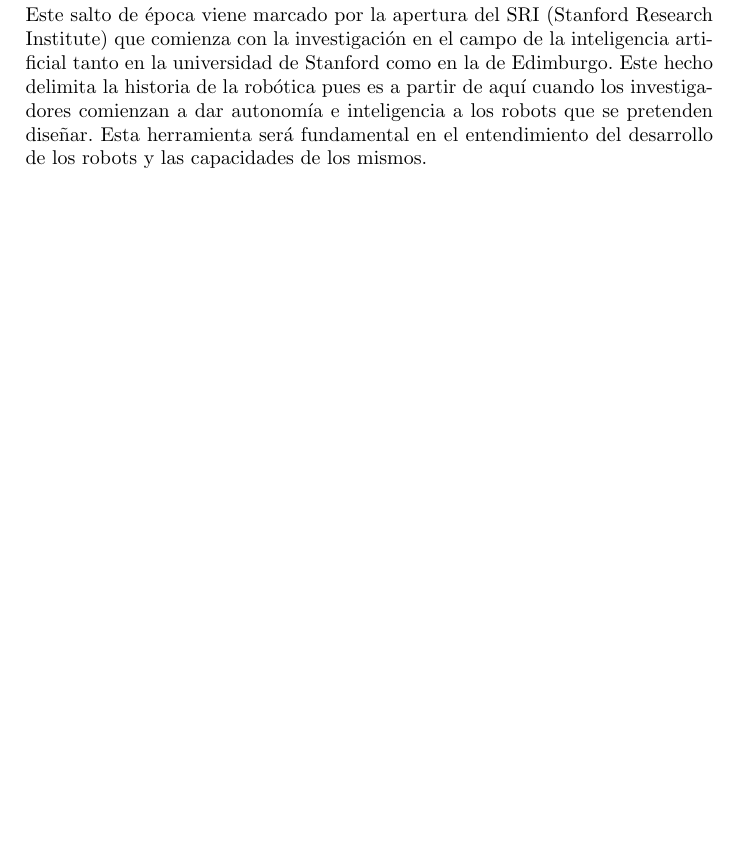
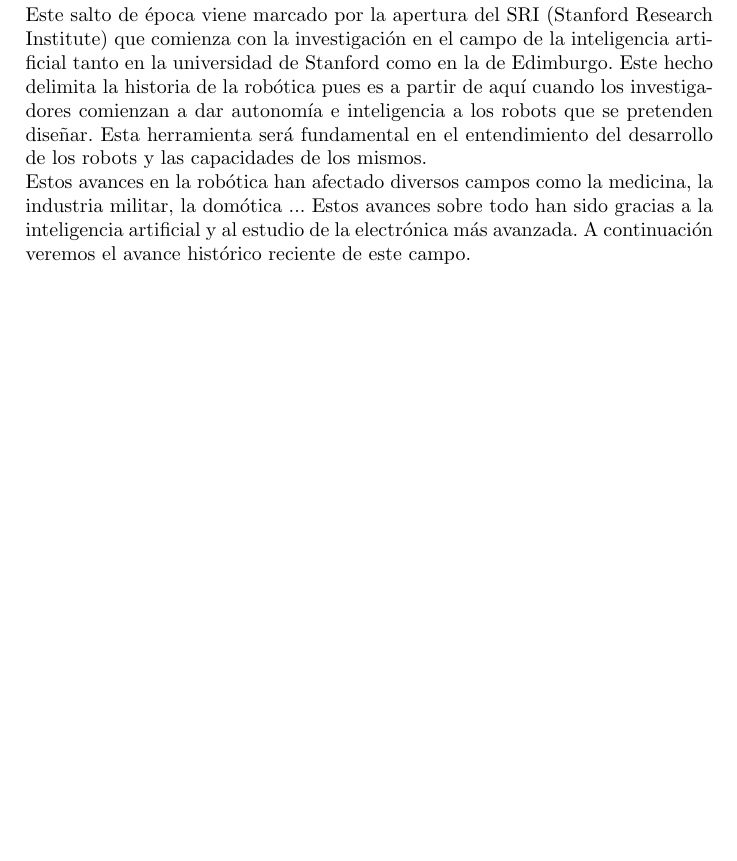
Before and after one commit to nacheteam/Historia-Robotica, a LaTeX paper (Historia de la Robótica.tex, which reads Etapa_moderna/introduccion.tex): part of page 3 of 4, cut so that both start at the same text, the shorter picture padded with empty space. Compiled offline with pdfLaTeX.

Commit message:
Introducción de la etapa moderna.

```diff
--- a/Etapa_moderna/introduccion.tex
+++ b/Etapa_moderna/introduccion.tex
@@ -1,3 +1,5 @@
 Acabamos de ver cómo fueron los comienzos de la historia de la robótica desde la época griega hasta los primeros robots industriales de la década de los 60. De aquí en adelante podemos considerar que entramos en la etapa más cercana a nuestros años con un hecho significativo que comenzaremos explicando y marca una diferencia con la etapa previa: la introducción concienzuda de la inteligencia artificial.
 
 Este salto de época viene marcado por la apertura del SRI (Stanford Research Institute) que comienza con la investigación en el campo de la inteligencia artificial tanto en la universidad de Stanford como en la de Edimburgo. Este hecho delimita la historia de la robótica pues es a partir de aquí cuando los investigadores comienzan a dar autonomía e inteligencia a los robots que se pretenden diseñar. Esta herramienta será fundamental en el entendimiento del desarrollo de los robots y las capacidades de los mismos.
+
+Estos avances en la robótica han afectado diversos campos como la medicina, la industria militar, la domótica ... Estos avances sobre todo han sido gracias a la inteligencia artificial y al estudio de la electrónica más avanzada. A continuación veremos el avance histórico reciente de este campo.
```
Also changed, not shown: Historia de la Robótica.pdf.
